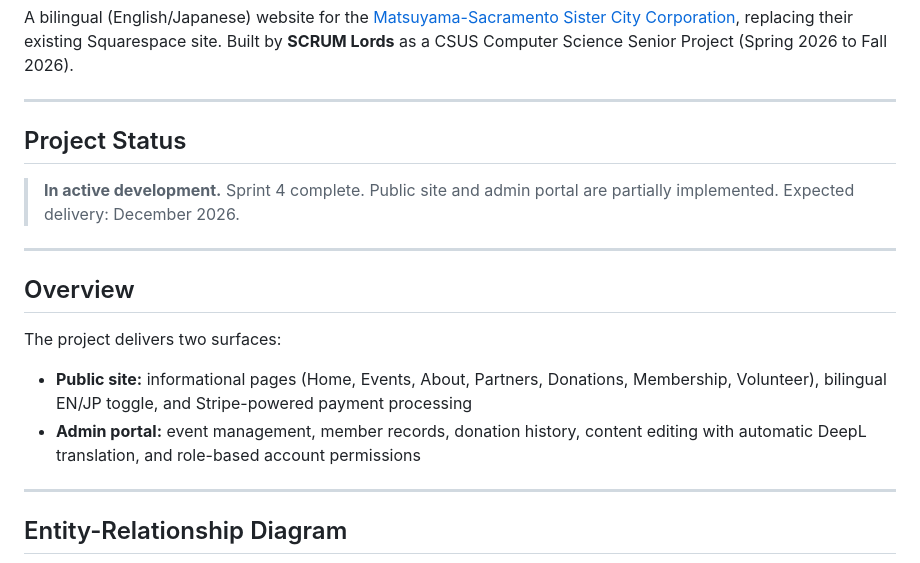
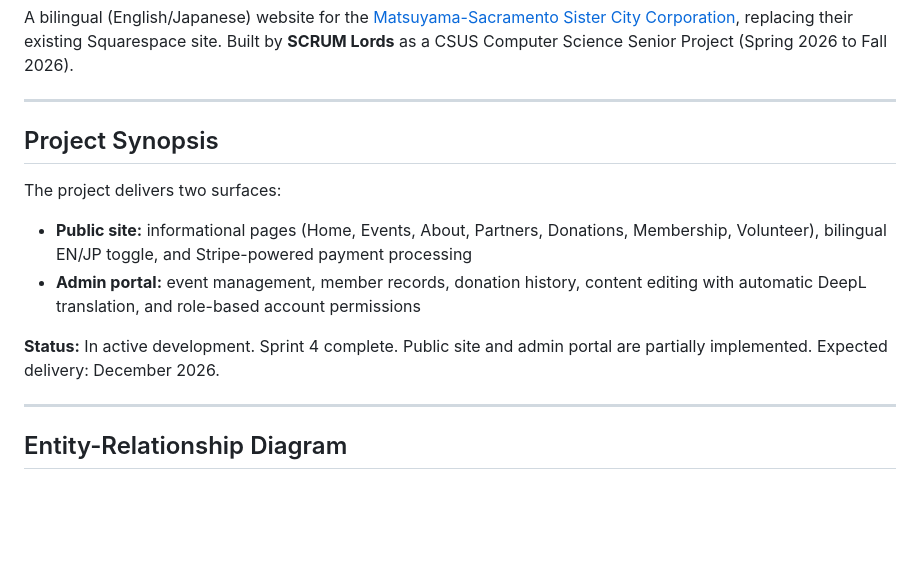
Before and after one commit to Ulisses37/msscc, a Markdown page: README.md, the part around the change. Rendered like a GitHub page; blank space fills up the shorter version.

Commit message:
chore: rename and restructure project synopsis section of README

```diff
--- a/README.md
+++ b/README.md
@@ -6,18 +6,14 @@ A bilingual (English/Japanese) website for the [Matsuyama-Sacramento Sister City
 
 ---
 
-## Project Status
-
-> **In active development.** Sprint 4 complete. Public site and admin portal are partially implemented. Expected delivery: December 2026.
-
----
-
-## Overview
+## Project Synopsis
 
 The project delivers two surfaces:
 
 - **Public site:** informational pages (Home, Events, About, Partners, Donations, Membership, Volunteer), bilingual EN/JP toggle, and Stripe-powered payment processing
 - **Admin portal:** event management, member records, donation history, content editing with automatic DeepL translation, and role-based account permissions
+
+**Status:** In active development. Sprint 4 complete. Public site and admin portal are partially implemented. Expected delivery: December 2026.
 
 ---
 
```
